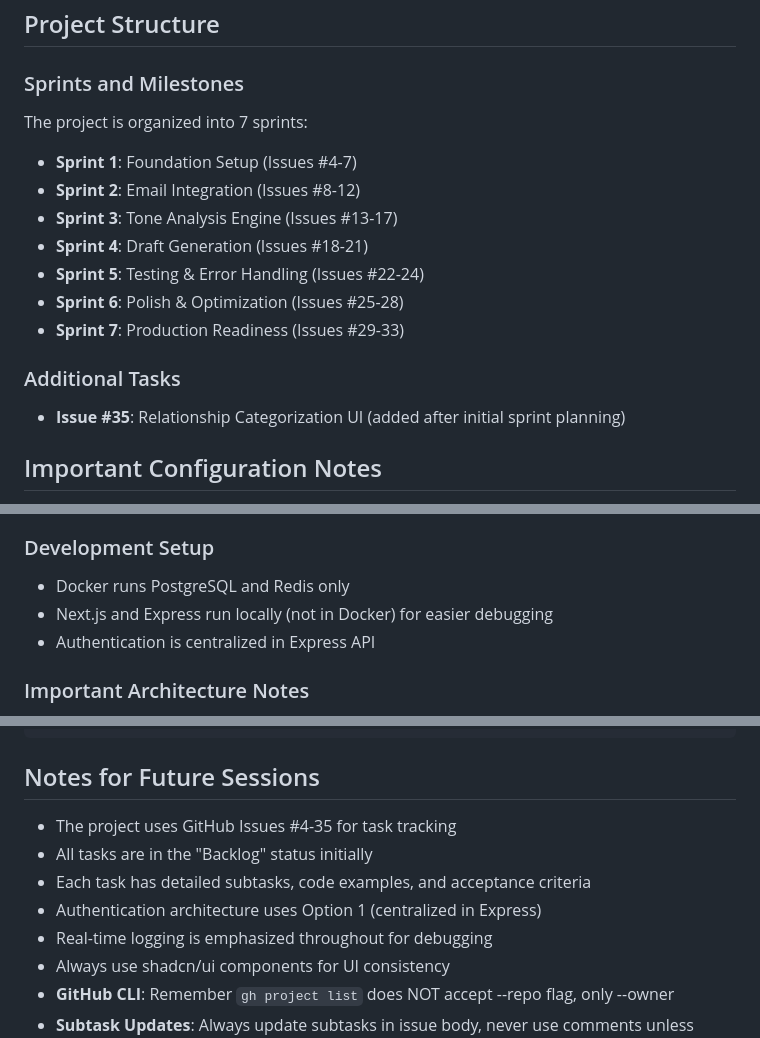
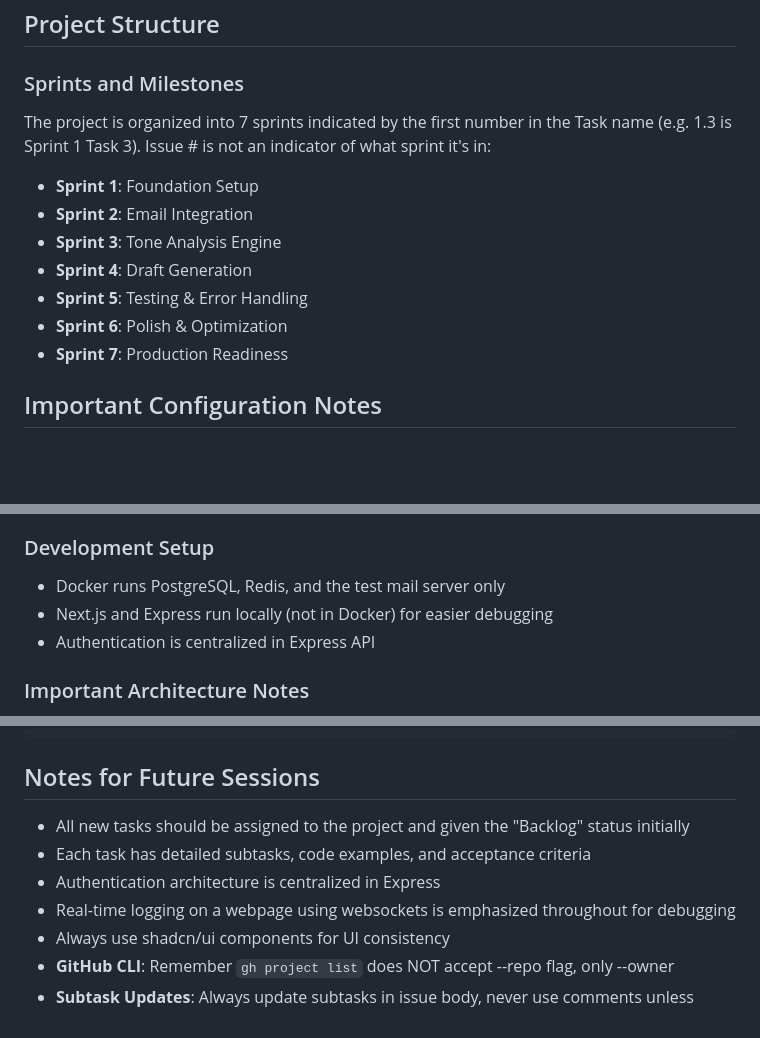
Before and after one commit to jwitchel/test-repo, a Markdown page: CLAUDE.md, 3 parts joined by grey strips. Rendered like a GitHub page; blank space fills up the shorter version.

````diff
--- a/CLAUDE.md
+++ b/CLAUDE.md
@@ -32,17 +32,14 @@ gh issue list --repo jwitchel/test-repo --search "Sprint 1"
 ## Project Structure
 
 ### Sprints and Milestones
-The project is organized into 7 sprints:
-- **Sprint 1**: Foundation Setup (Issues #4-7)
-- **Sprint 2**: Email Integration (Issues #8-12)
-- **Sprint 3**: Tone Analysis Engine (Issues #13-17)
-- **Sprint 4**: Draft Generation (Issues #18-21)
-- **Sprint 5**: Testing & Error Handling (Issues #22-24)
-- **Sprint 6**: Polish & Optimization (Issues #25-28)
-- **Sprint 7**: Production Readiness (Issues #29-33)
-
-### Additional Tasks
-- **Issue #35**: Relationship Categorization UI (added after initial sprint planning)
+The project is organized into 7 sprints indicated by the first number in the Task name (e.g. 1.3 is Sprint 1 Task 3).  Issue # is not an indicator of what sprint it's in:
+- **Sprint 1**: Foundation Setup
+- **Sprint 2**: Email Integration
+- **Sprint 3**: Tone Analysis Engine
+- **Sprint 4**: Draft Generation
+- **Sprint 5**: Testing & Error Handling
+- **Sprint 6**: Polish & Optimization
+- **Sprint 7**: Production Readiness
 
 ## Important Configuration Notes
 - **Docker Ports** (non-standard to avoid conflicts):
@@ -95,7 +92,7 @@ gh issue create --repo jwitchel/test-repo --title "Task Title" --body "Task desc
 - **Email**: IMAP integration with node-imap
 
 ### Development Setup
-- Docker runs PostgreSQL and Redis only
+- Docker runs PostgreSQL, Redis, and the test mail server only
 - Next.js and Express run locally (not in Docker) for easier debugging
 - Authentication is centralized in Express API
 
@@ -209,11 +206,10 @@ git checkout -b task-X.X-description
 ```
 
 ## Notes for Future Sessions
-- The project uses GitHub Issues #4-35 for task tracking
-- All tasks are in the "Backlog" status initially
+- All new tasks should be assigned to the project and given the "Backlog" status initially
 - Each task has detailed subtasks, code examples, and acceptance criteria
-- Authentication architecture uses Option 1 (centralized in Express)
-- Real-time logging is emphasized throughout for debugging
+- Authentication architecture is centralized in Express
+- Real-time logging on a webpage using websockets is emphasized throughout for debugging
 - Always use shadcn/ui components for UI consistency
 - **GitHub CLI**: Remember `gh project list` does NOT accept --repo flag, only --owner
 - **Subtask Updates**: Always update subtasks in issue body, never use comments unless requested
````
Also changed, not shown: other parts of CLAUDE.md (+1 -1 lines).
